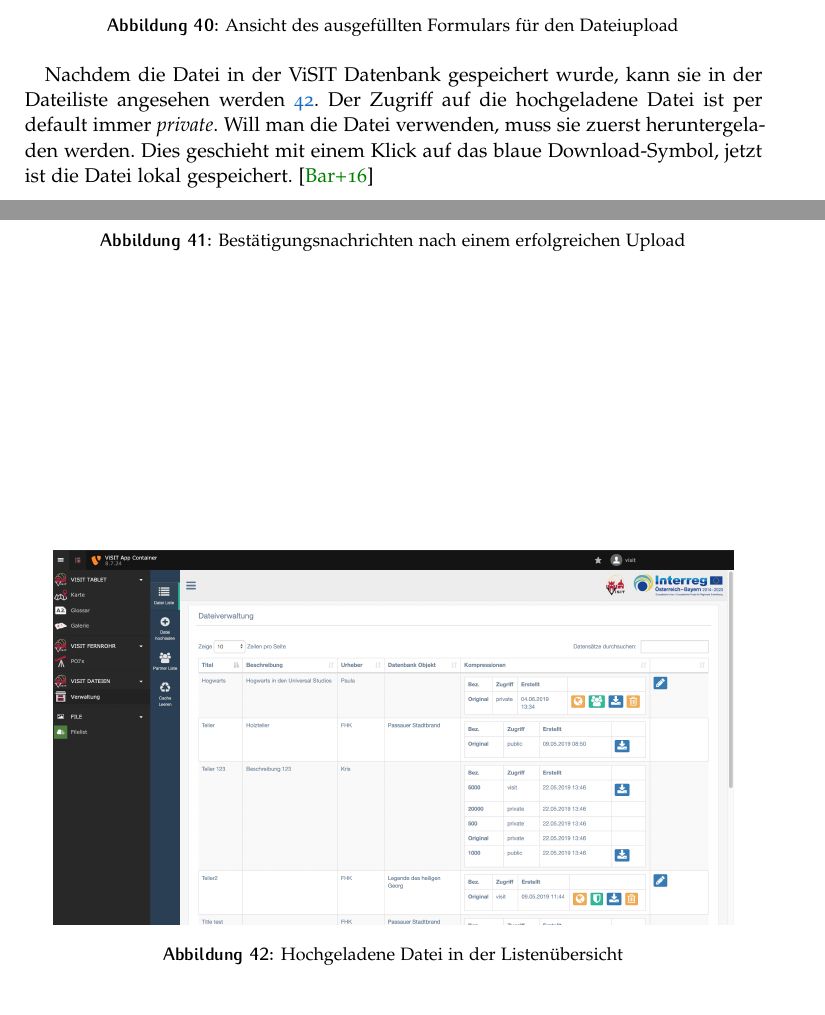
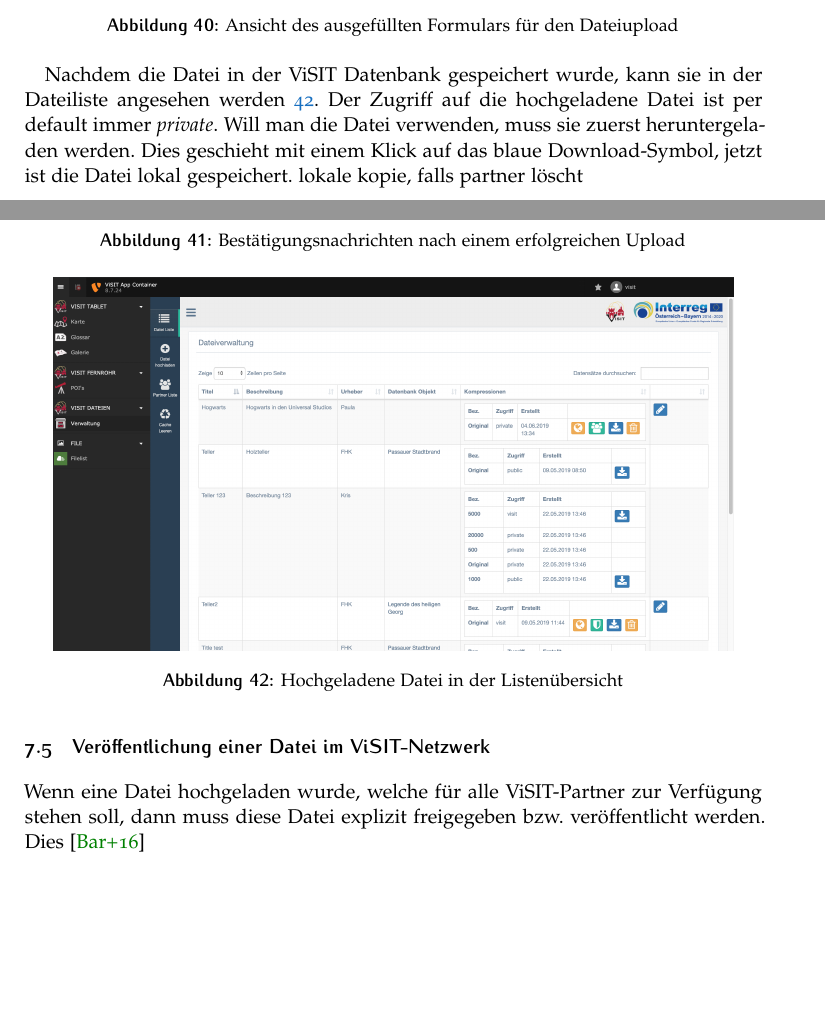
Before and after one commit to ViSIT-Dev/visit-dokumentation, a LaTeX document (visitTechnischeDokumentation.tex, which reads Sections/kufstein.tex): two parts of pages 30 and 31 of 67, joined at a grey line, cut so that both start at the same text, the shorter picture padded with empty space. Compiled offline with pdfLaTeX.

Commit message:
Updates from Overleaf

```diff
--- a/Sections/kufstein.tex
+++ b/Sections/kufstein.tex
@@ -582,5 +582,9 @@ Wurde das korrekte Objekt gefunden, dann können die Daten übernommen werden. D
 \label{img:datei_in_listenuebersichtn}
 \end{figure}
 
-Nachdem die Datei in der ViSIT Datenbank gespeichert wurde, kann sie in der Dateiliste angesehen werden \ref{img:datei_in_listenuebersichtn}. Der Zugriff auf die hochgeladene Datei ist per default immer \textit{private}. Will man die Datei verwenden, muss sie zuerst heruntergeladen werden. Dies geschieht mit einem Klick auf das blaue Download-Symbol, jetzt ist die Datei lokal gespeichert.
+Nachdem die Datei in der ViSIT Datenbank gespeichert wurde, kann sie in der Dateiliste angesehen werden \ref{img:datei_in_listenuebersichtn}. Der Zugriff auf die hochgeladene Datei ist per default immer \textit{private}. Will man die Datei verwenden, muss sie zuerst heruntergeladen werden. Dies geschieht mit einem Klick auf das blaue Download-Symbol, jetzt ist die Datei lokal gespeichert. lokale kopie, falls partner löscht
+
+\subsection{Veröffentlichung einer Datei im ViSIT-Netzwerk}
+
+Wenn eine Datei hochgeladen wurde, welche für alle ViSIT-Partner zur Verfügung stehen soll, dann muss diese Datei explizit freigegeben bzw. veröffentlicht werden. Dies
 \cite{anno4j1}
```
